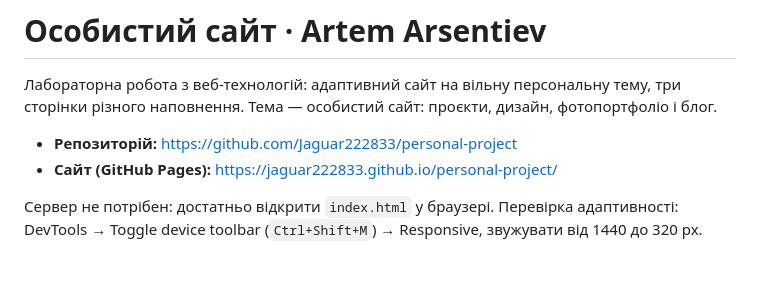
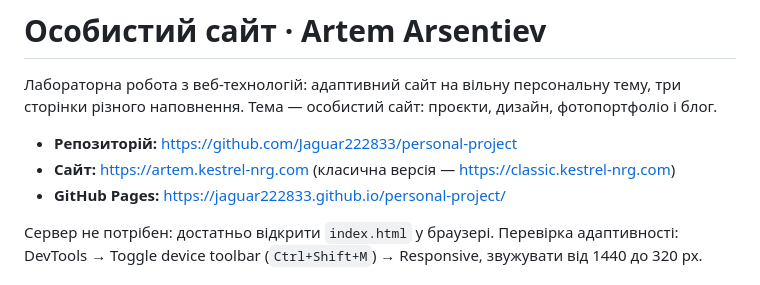
Before and after one commit to Jaguar222833/personal-project, a Markdown page: README.md, the part around the change. Rendered like a GitHub page.

Commit message:
docs: посилання на сайт на власному домені

```diff
--- a/README.md
+++ b/README.md
@@ -4,7 +4,8 @@
 Тема — особистий сайт: проєкти, дизайн, фотопортфоліо і блог.
 
 - **Репозиторій:** https://github.com/Jaguar222833/personal-project
-- **Сайт (GitHub Pages):** https://jaguar222833.github.io/personal-project/
+- **Сайт:** https://artem.kestrel-nrg.com (класична версія — https://classic.kestrel-nrg.com)
+- **GitHub Pages:** https://jaguar222833.github.io/personal-project/
 
 Сервер не потрібен: достатньо відкрити `index.html` у браузері.
 Перевірка адаптивності: DevTools → Toggle device toolbar (`Ctrl+Shift+M`) → Responsive, звужувати від 1440 до 320 px.
```
